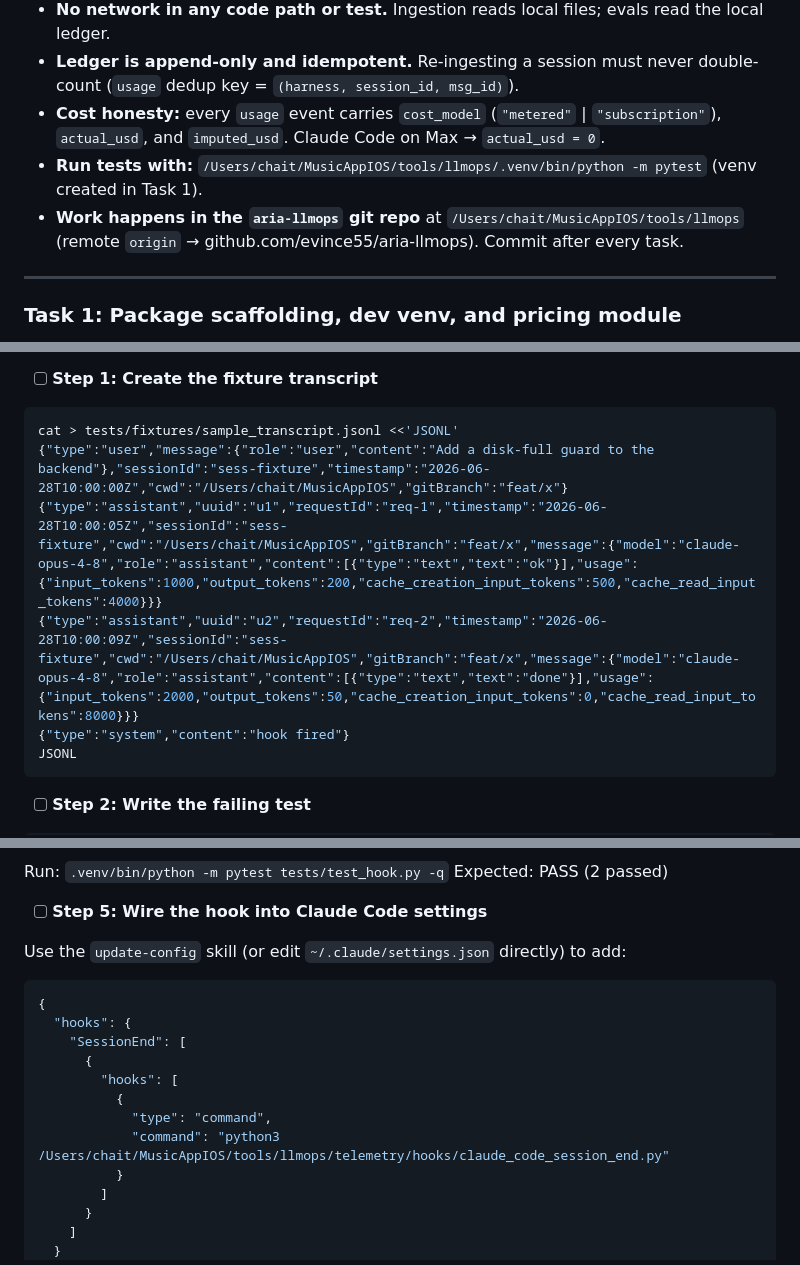
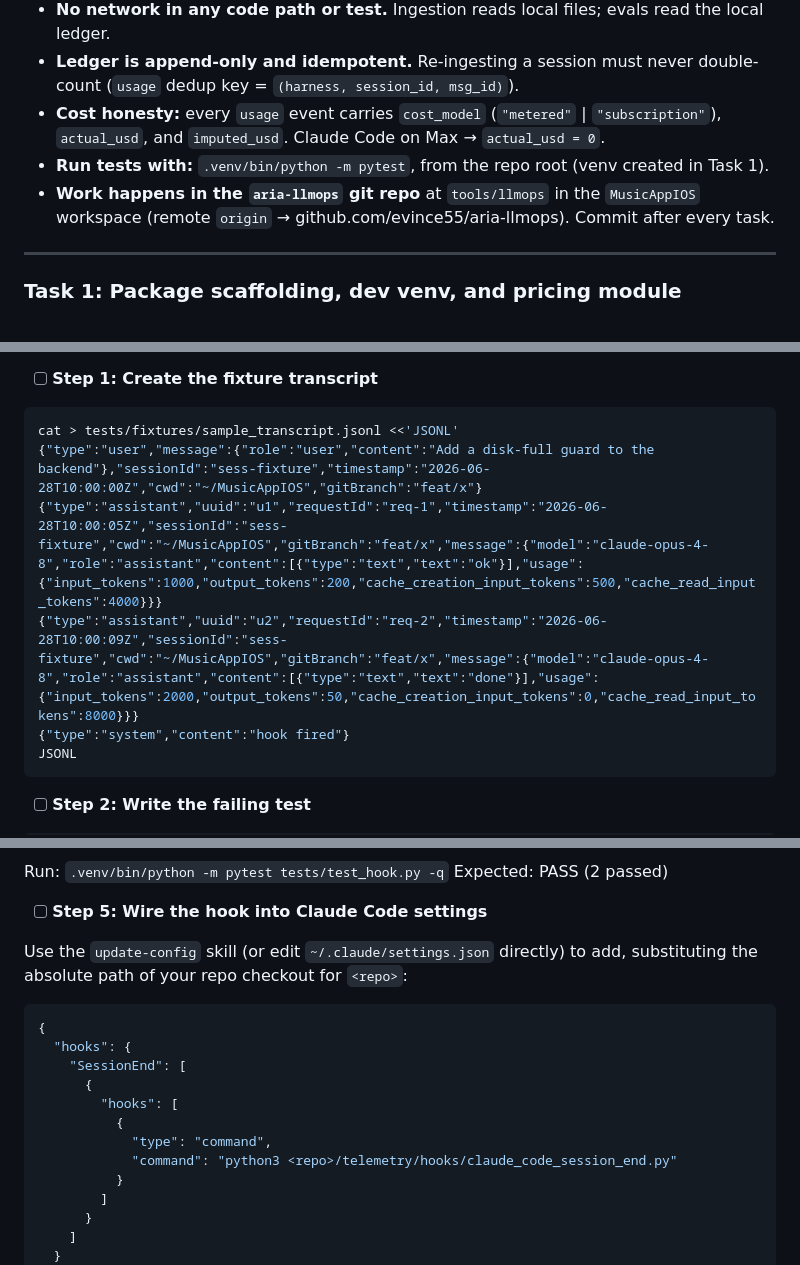
Before and after one commit to evince55/aria-llmops, a Markdown page: docs/plans/2026-06-28-llmops-telemetry-evals.md, 3 parts joined by grey strips. Rendered like a GitHub page.

Commit message:
chore: scrub operator home paths from three tracked docs
The plan, spec, and P2 research docs carried absolute /Users/chait/MusicAppIOS
paths — no secrets, but they leak the operator username in a public portfolio
repo. Replaced structurally, following the repo's existing scrub convention
(the harvest scrubber's own /Users/<name> -> ~ mapping):

- paths naming a location *inside this repo* become repo-relative:
  `.venv/bin/python -m pytest` from the repo root, `cd tools/llmops`,
  and `<repo>/telemetry/hooks/...` for the settings.json hook command
  (with a note to substitute the checkout path).
- paths where absoluteness is the meaning become ~-anchored: the `cwd`
  field in the usage-event schema and fixture, and the two P2 excerpts
  where the builder escaping its sandbox *via absolute paths* is the
  finding being reported.

Meaning preserved in both directions; no command, schema, or verdict changes.
docs/ is now clean under the scrub check. 560 tests green.

Co-Authored-By: Claude Opus 5 <noreply@anthropic.com>

````diff
--- a/docs/plans/2026-06-28-llmops-telemetry-evals.md
+++ b/docs/plans/2026-06-28-llmops-telemetry-evals.md
@@ -17,8 +17,8 @@
 - **No network in any code path or test.** Ingestion reads local files; evals read the local ledger.
 - **Ledger is append-only and idempotent.** Re-ingesting a session must never double-count (`usage` dedup key = `(harness, session_id, msg_id)`).
 - **Cost honesty:** every `usage` event carries `cost_model` (`"metered"` | `"subscription"`), `actual_usd`, and `imputed_usd`. Claude Code on Max → `actual_usd = 0`.
-- **Run tests with:** `/Users/chait/MusicAppIOS/tools/llmops/.venv/bin/python -m pytest` (venv created in Task 1).
-- **Work happens in the `aria-llmops` git repo** at `/Users/chait/MusicAppIOS/tools/llmops` (remote `origin` → github.com/evince55/aria-llmops). Commit after every task.
+- **Run tests with:** `.venv/bin/python -m pytest`, from the repo root (venv created in Task 1).
+- **Work happens in the `aria-llmops` git repo** at `tools/llmops` in the `MusicAppIOS` workspace (remote `origin` → github.com/evince55/aria-llmops). Commit after every task.
 
 ---
 
@@ -396,9 +396,9 @@ git commit -m "feat(telemetry): event schema + idempotent append-only ledger"
 
 ```bash
 cat > tests/fixtures/sample_transcript.jsonl <<'JSONL'
-{"type":"user","message":{"role":"user","content":"Add a disk-full guard to the backend"},"sessionId":"sess-fixture","timestamp":"2026-06-28T10:00:00Z","cwd":"/Users/chait/MusicAppIOS","gitBranch":"feat/x"}
-{"type":"assistant","uuid":"u1","requestId":"req-1","timestamp":"2026-06-28T10:00:05Z","sessionId":"sess-fixture","cwd":"/Users/chait/MusicAppIOS","gitBranch":"feat/x","message":{"model":"claude-opus-4-8","role":"assistant","content":[{"type":"text","text":"ok"}],"usage":{"input_tokens":1000,"output_tokens":200,"cache_creation_input_tokens":500,"cache_read_input_tokens":4000}}}
-{"type":"assistant","uuid":"u2","requestId":"req-2","timestamp":"2026-06-28T10:00:09Z","sessionId":"sess-fixture","cwd":"/Users/chait/MusicAppIOS","gitBranch":"feat/x","message":{"model":"claude-opus-4-8","role":"assistant","content":[{"type":"text","text":"done"}],"usage":{"input_tokens":2000,"output_tokens":50,"cache_creation_input_tokens":0,"cache_read_input_tokens":8000}}}
+{"type":"user","message":{"role":"user","content":"Add a disk-full guard to the backend"},"sessionId":"sess-fixture","timestamp":"2026-06-28T10:00:00Z","cwd":"~/MusicAppIOS","gitBranch":"feat/x"}
+{"type":"assistant","uuid":"u1","requestId":"req-1","timestamp":"2026-06-28T10:00:05Z","sessionId":"sess-fixture","cwd":"~/MusicAppIOS","gitBranch":"feat/x","message":{"model":"claude-opus-4-8","role":"assistant","content":[{"type":"text","text":"ok"}],"usage":{"input_tokens":1000,"output_tokens":200,"cache_creation_input_tokens":500,"cache_read_input_tokens":4000}}}
+{"type":"assistant","uuid":"u2","requestId":"req-2","timestamp":"2026-06-28T10:00:09Z","sessionId":"sess-fixture","cwd":"~/MusicAppIOS","gitBranch":"feat/x","message":{"model":"claude-opus-4-8","role":"assistant","content":[{"type":"text","text":"done"}],"usage":{"input_tokens":2000,"output_tokens":50,"cache_creation_input_tokens":0,"cache_read_input_tokens":8000}}}
 {"type":"system","content":"hook fired"}
 JSONL
 ```
@@ -826,7 +826,8 @@ Expected: PASS (2 passed)
 
 - [ ] **Step 5: Wire the hook into Claude Code settings**
 
-Use the `update-config` skill (or edit `~/.claude/settings.json` directly) to add:
+Use the `update-config` skill (or edit `~/.claude/settings.json` directly) to add, substituting
+the absolute path of your repo checkout for `<repo>`:
 
 ```json
 {
@@ -836,7 +837,7 @@ Use the `update-config` skill (or edit `~/.claude/settings.json` directly) to ad
         "hooks": [
           {
             "type": "command",
-            "command": "python3 /Users/chait/MusicAppIOS/tools/llmops/telemetry/hooks/claude_code_session_end.py"
+            "command": "python3 <repo>/telemetry/hooks/claude_code_session_end.py"
           }
         ]
       }
````
Also changed, not shown: other parts of docs/plans/2026-06-28-llmops-telemetry-evals.md (+1 -1 lines), docs/research/2026-07-19-p2-perception-cascade-results.md (+2 -2 lines), docs/specs/2026-06-28-llmops-telemetry-evals-design.md (+1 -1 lines).
